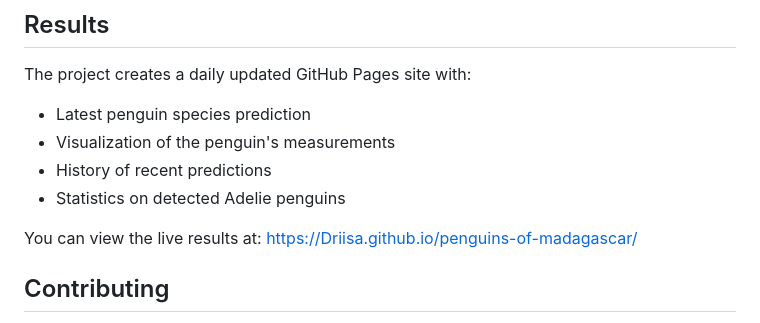
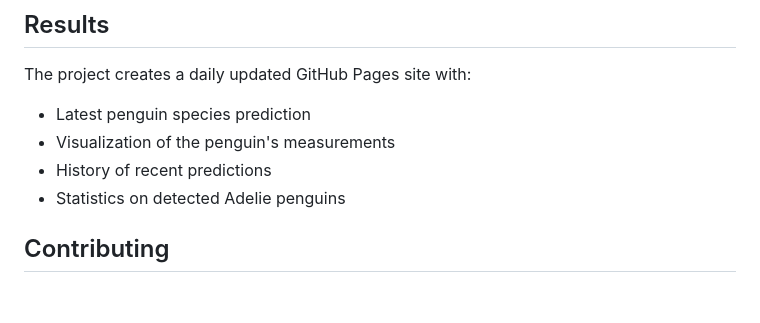
Before and after one commit to Driisa/MLOps_assignment_1.1, a Markdown page: README.md, the part around the change. Rendered like a GitHub page; blank space fills up the shorter version.

```diff
--- a/README.md
+++ b/README.md
@@ -154,8 +154,6 @@ The project creates a daily updated GitHub Pages site with:
 - History of recent predictions
 - Statistics on detected Adelie penguins
 
-You can view the live results at: https://Driisa.github.io/penguins-of-madagascar/
-
 ## Contributing
 
 This project was created as part of an MLOps university assignment. Contributions, suggestions, and improvements are welcome!
```
